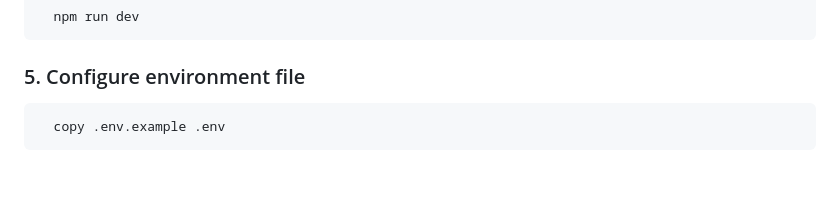
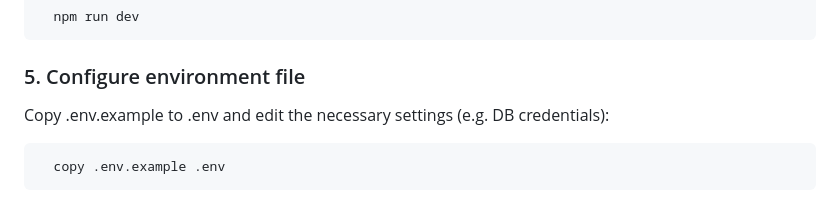
Before and after one commit to COTKZA/shop-game-laravel, a Markdown page: README.md, the part around the change. Drawn GitHub-style; blank space fills up the shorter version.

````diff
--- a/README.md
+++ b/README.md
@@ -98,6 +98,7 @@ Install my-project with npm
 ```
 
 ### 5. Configure environment file
+Copy .env.example to .env and edit the necessary settings (e.g. DB credentials):
 ```bash
   copy .env.example .env
 ```
````
